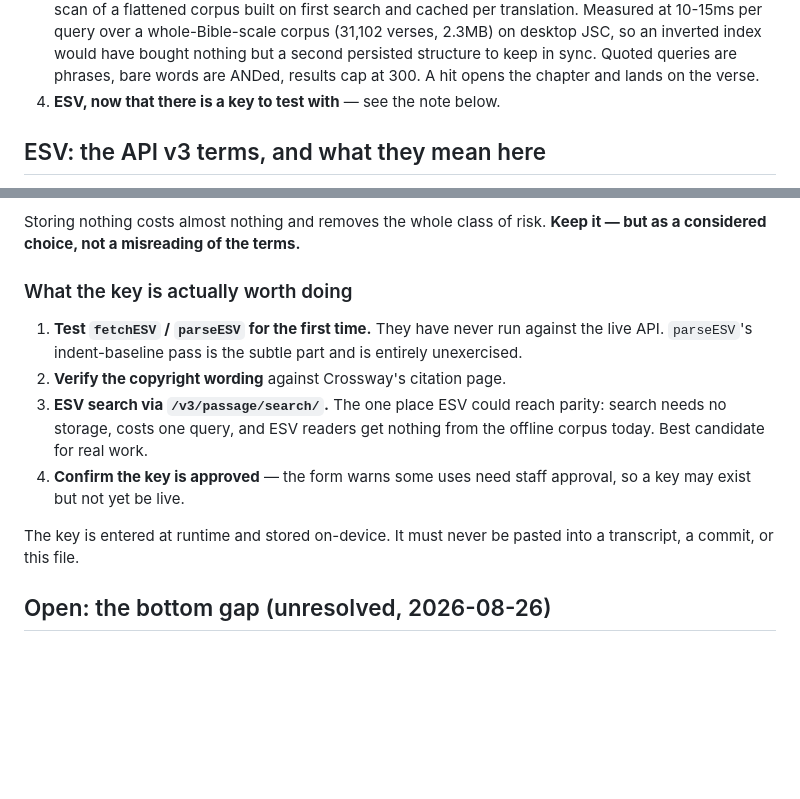
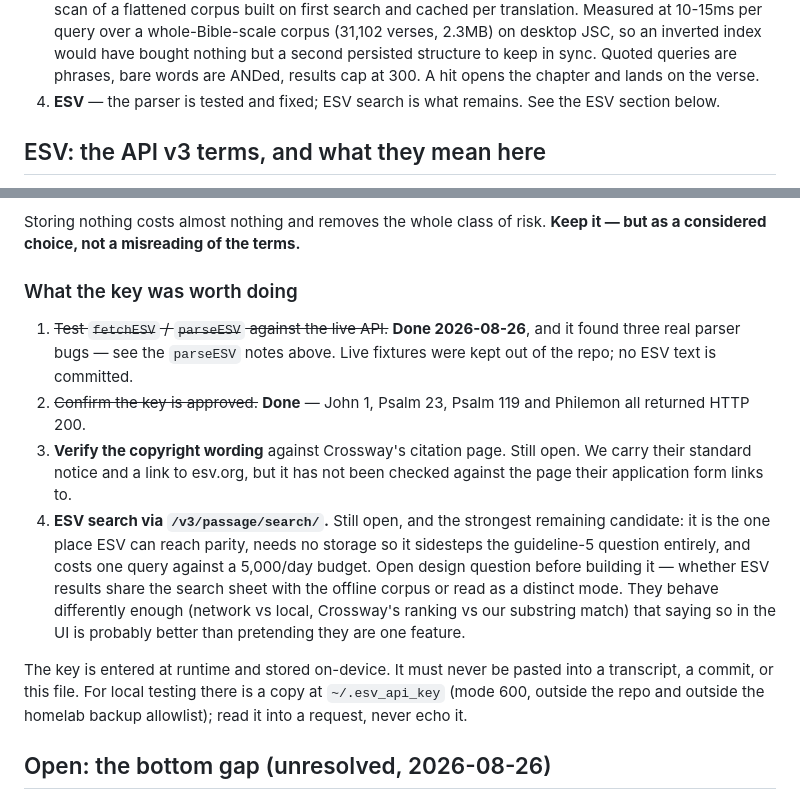
Before and after one commit to wasserja/vigil, a Markdown page: CLAUDE.md, 2 parts joined by grey strips. GitHub-like rendering; blank space fills up the shorter version.

Commit message:
Mark the ESV parser test and key approval as done
Both were still listed as open work, which would have sent the next
session to re-run finished forensics. What actually remains is the
copyright-wording check and ESV search, with the design question that
precedes it written down.

Co-Authored-By: Claude Opus 5 <noreply@anthropic.com>
Claude-Session: https://claude.ai/code/session_01PVuFVeLxJKyrr3gEDt2Bpm

```diff
--- a/CLAUDE.md
+++ b/CLAUDE.md
@@ -162,7 +162,8 @@ Two more things the live API taught us, neither guessable from the docs:
    an inverted index would have bought nothing but a second persisted
    structure to keep in sync. Quoted queries are phrases, bare words are
    ANDed, results cap at 300. A hit opens the chapter and lands on the verse.
-4. **ESV, now that there is a key to test with** — see the note below.
+4. **ESV** — the parser is tested and fixed; ESV search is what remains.
+   See the ESV section below.
 
 ## ESV: the API v3 terms, and what they mean here
 
@@ -198,20 +199,29 @@ permissible. It is still not built, for three reasons:
 Storing nothing costs almost nothing and removes the whole class of risk.
 **Keep it — but as a considered choice, not a misreading of the terms.**
 
-### What the key is actually worth doing
+### What the key was worth doing
 
-1. **Test `fetchESV` / `parseESV` for the first time.** They have never run
-   against the live API. `parseESV`'s indent-baseline pass is the subtle part
-   and is entirely unexercised.
-2. **Verify the copyright wording** against Crossway's citation page.
-3. **ESV search via `/v3/passage/search/`.** The one place ESV could reach
-   parity: search needs no storage, costs one query, and ESV readers get
-   nothing from the offline corpus today. Best candidate for real work.
-4. **Confirm the key is approved** — the form warns some uses need staff
-   approval, so a key may exist but not yet be live.
+1. ~~Test `fetchESV` / `parseESV` against the live API.~~ **Done 2026-08-26**,
+   and it found three real parser bugs — see the `parseESV` notes above. Live
+   fixtures were kept out of the repo; no ESV text is committed.
+2. ~~Confirm the key is approved.~~ **Done** — John 1, Psalm 23, Psalm 119 and
+   Philemon all returned HTTP 200.
+3. **Verify the copyright wording** against Crossway's citation page. Still
+   open. We carry their standard notice and a link to esv.org, but it has not
+   been checked against the page their application form links to.
+4. **ESV search via `/v3/passage/search/`.** Still open, and the strongest
+   remaining candidate: it is the one place ESV can reach parity, needs no
+   storage so it sidesteps the guideline-5 question entirely, and costs one
+   query against a 5,000/day budget. Open design question before building it —
+   whether ESV results share the search sheet with the offline corpus or read
+   as a distinct mode. They behave differently enough (network vs local,
+   Crossway's ranking vs our substring match) that saying so in the UI is
+   probably better than pretending they are one feature.
 
 The key is entered at runtime and stored on-device. It must never be pasted
-into a transcript, a commit, or this file.
+into a transcript, a commit, or this file. For local testing there is a copy
+at `~/.esv_api_key` (mode 600, outside the repo and outside the homelab
+backup allowlist); read it into a request, never echo it.
 
 ## Open: the bottom gap (unresolved, 2026-08-26)
 
```
